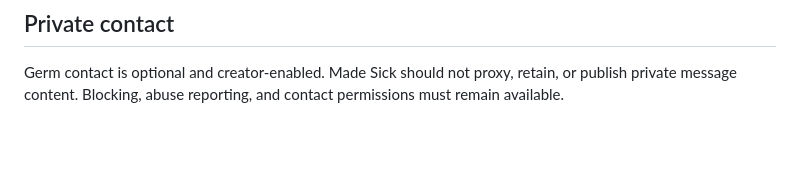
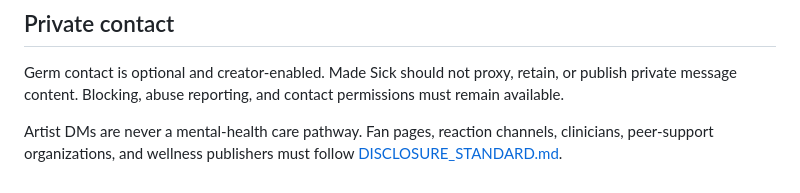
Before and after one commit to ibloud/made-sick, a Markdown page: GOVERNANCE.md, the part around the change. Rendered like a GitHub page; blank space fills up the shorter version.

Commit message:
Make artist DM and mental-health boundaries explicit

```diff
--- a/GOVERNANCE.md
+++ b/GOVERNANCE.md
@@ -47,3 +47,5 @@ Lyrics and other creative works may communicate illness, disability, treatment,
 ## Private contact
 
 Germ contact is optional and creator-enabled. Made Sick should not proxy, retain, or publish private message content. Blocking, abuse reporting, and contact permissions must remain available.
+
+Artist DMs are never a mental-health care pathway. Fan pages, reaction channels, clinicians, peer-support organizations, and wellness publishers must follow [DISCLOSURE_STANDARD.md](DISCLOSURE_STANDARD.md).
```
